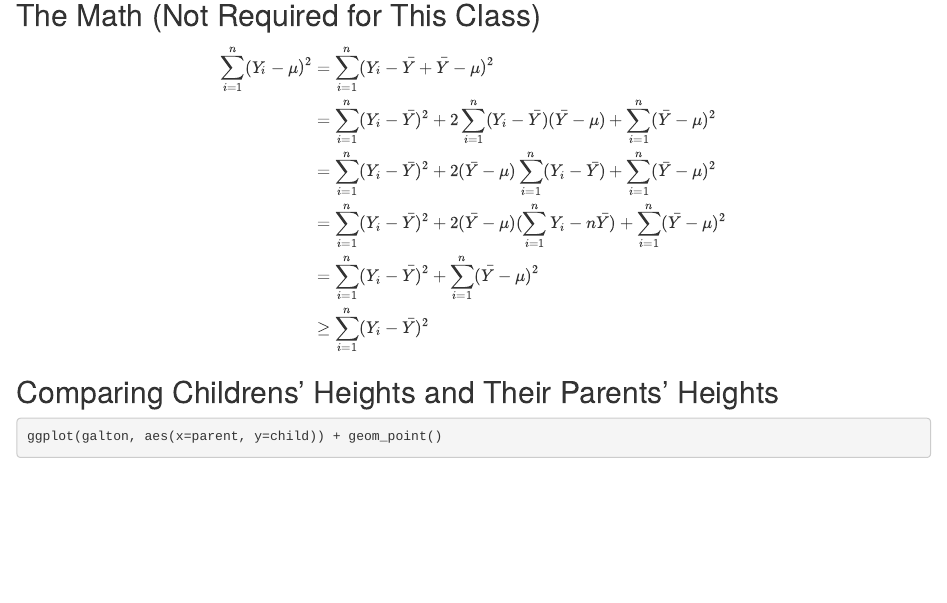
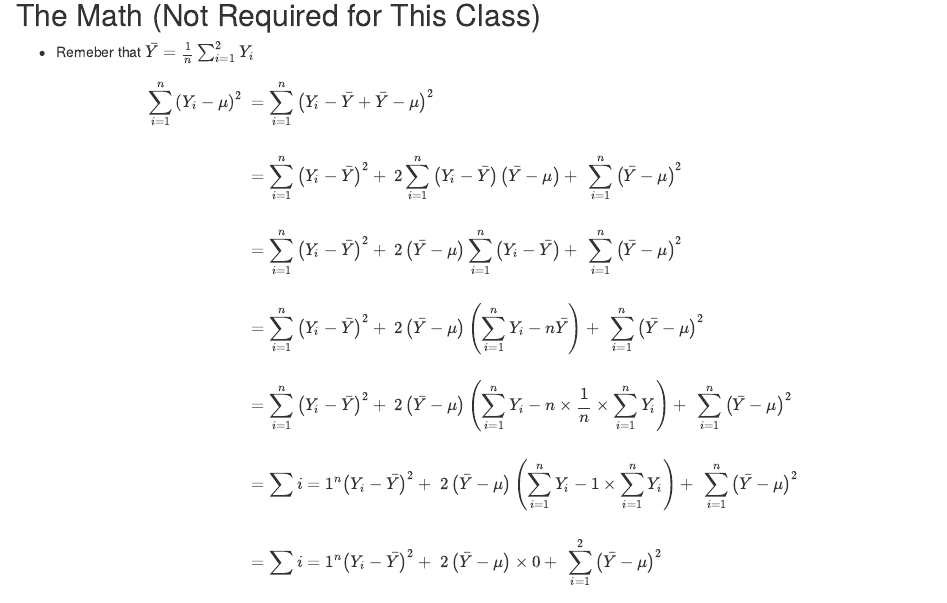
Before and after one commit to MattAltieri/Regression-Models, an R Markdown document (RM Week 1/RM part 1 - Introduction.Rmd): the page in a window 1100 px wide, from 2730 px down. Rendered offline with R 4.5, knitr and Pandoc, with nearby package versions; some code elsewhere in the file could not run offline; common packages that the code uses without loading them are loaded.

Commit message:
Finished RM part 1 - Introduction.

```diff
--- a/RM Week 1/RM part 1 - Introduction.Rmd
+++ b/RM Week 1/RM part 1 - Introduction.Rmd
@@ -98,15 +98,41 @@ ggplot(galton, aes(x=child)) +
 
 ## The Math (Not Required for This Class)
 
+- Remeber that $\bar Y = \frac{1}{n}\sum_{i=1}^2Y_i$
+
 $$
 \begin{eqnarray*}
-\sum_{i=1}^n(Y_i-\mu )^2
-& = & \sum_{i=1}^n(Y_i-\bar Y +\bar Y-\mu )^2 \\
-& = & \sum_{i=1}^n(Y_i-\bar Y)^2 + 2\sum_{i=1}^n(Y_i-\bar Y)(\bar Y-\mu ) + \sum_{i=1}^n(\bar Y-\mu )^2 \\
-& = & \sum_{i=1}^n(Y_i-\bar Y)^2 + 2(\bar Y-\mu )\sum_{i=1}^n(Y_i-\bar Y) + \sum_{i=1}^n(\bar Y-\mu )^2 \\
-& = & \sum_{i=1}^n(Y_i-\bar Y)^2 + 2(\bar Y-\mu )(\sum_{i=1}^nY_i-n\bar Y) + \sum_{i=1}^n(\bar Y-\mu )^2 \\
-& = & \sum_{i=1}^n(Y_i-\bar Y)^2 + \sum_{i=1}^n(\bar Y-\mu )^2 \\
-& \ge & \sum_{i=1}^n(Y_i-\bar Y)^2
+\sum_{i=1}^n\left(Y_i - \mu\right)^2 \
+& = & \sum_{i=1}^n\left(Y_i - \bar Y + \bar Y - \mu\right)^2 \\
+\\
+& = & \sum_{i=1}^n\left(Y_i - \bar Y\right)^2 + \
+2\sum_{i=1}^n\left(Y_i - \bar Y\right)\left(\bar Y - \mu\right) + \
+\sum_{i=1}^n\left(\bar Y - \mu\right)^2 \\
+\\
+& = & \sum_{i=1}^n\left(Y_i - \bar Y\right)^2 + \
+2\left(\bar Y - \mu\right)\sum_{i=1}^n\left(Y_i - \bar Y\right) + \
+\sum_{i=1}^n\left(\bar Y - \mu\right)^2 \\
+\\
+& = & \sum_{i=1}^n\left(Y_i - \bar Y\right)^2 + \
+2\left(\bar Y - \mu\right)\left(\sum_{i=1}^n Y_i - n \bar Y\right) + \
+\sum_{i=1}^n\left(\bar Y - \mu\right)^2 \\
+\\
+& = & \sum_{i=1}^n\left(Y_i - \bar Y\right)^2 + \
+2\left(\bar Y - \mu\right)\left(\sum_{i=1}^n Y_i - n \times \frac{1}{n} \times \sum_{i=1}^n Y_i\right) + \
+\sum_{i=1}^n\left(\bar Y - \mu\right)^2 \\
+\\
+& = & \sum{i=1}^n\left(Y_i - \bar Y\right)^2 + \
+2\left(\bar Y - \mu\right)\left(\sum_{i=1}^n Y_i - 1 \times \sum_{i=1}^n Y_i\right) + \
+\sum_{i=1}^n\left(\bar Y - \mu\right)^2 \\
+\\
+& = & \sum{i=1}^n\left(Y_i - \bar Y\right)^2 + \
+2\left(\bar Y - \mu\right) \times 0 + \
+\sum_{i=1}^2\left(\bar Y - \mu\right)^2 \\
+\\
+& = & \sum_{i=1}^n\left(Y_i - \bar Y\right)^2 + \
+\sum_{i=1}^n\left(\bar Y - \mu\right)^2 \\
+\\
+& \ge & \sum_{i=1}^n\left(Y_i - \bar Y\right)^2
 \end{eqnarray*}
 $$
 
```
Also changed, not shown: RM Week 1/RM_part_1_-_Introduction.md (+33 -7 lines), RM Week 1/RM_part_1_-_Introduction.html.
